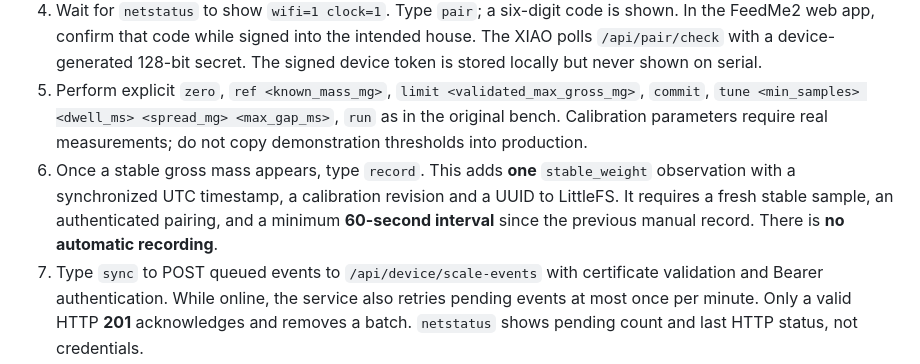
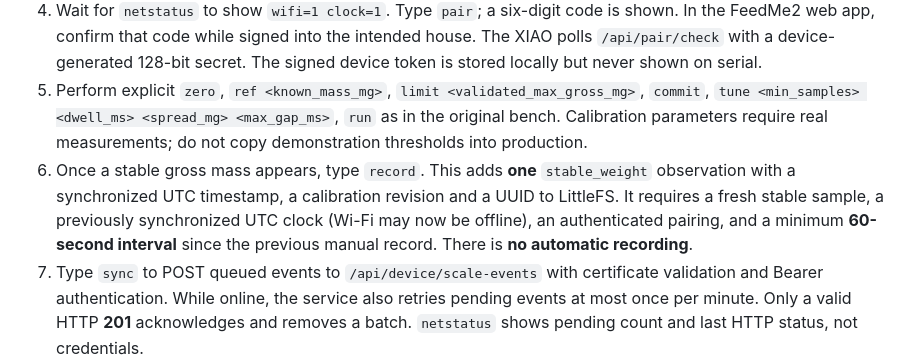
Before and after one commit to a-tsygankov/feedme2, a Markdown page: docs/hardware/xiao-secure-network-bench.md, the part around the change. GitHub-like rendering.

Commit message:
docs(scale-fw): clarify offline event recording after clock synchronization

```diff
--- a/docs/hardware/xiao-secure-network-bench.md
+++ b/docs/hardware/xiao-secure-network-bench.md
@@ -33,7 +33,7 @@ Wiring is identical to [the HX711 bench](../hardware/xiao-hx711-bench.md): 3V3/G
 3. `wifi YourSSID|YourWpaPassword` stores Wi-Fi credentials locally in NVS, joins the access point and starts SNTP. This is **USB-only provisioning**, not a production onboarding flow. The serial terminal may echo what you type, and NVS is not encrypted by this firmware; use a trusted local bench and a test Wi-Fi network.
 4. Wait for `netstatus` to show `wifi=1 clock=1`. Type `pair`; a six-digit code is shown. In the FeedMe2 web app, confirm that code while signed into the intended house. The XIAO polls `/api/pair/check` with a device-generated 128-bit secret. The signed device token is stored locally but never shown on serial.
 5. Perform explicit `zero`, `ref <known_mass_mg>`, `limit <validated_max_gross_mg>`, `commit`, `tune <min_samples> <dwell_ms> <spread_mg> <max_gap_ms>`, `run` as in the original bench. Calibration parameters require real measurements; do not copy demonstration thresholds into production.
-6. Once a stable gross mass appears, type `record`. This adds **one** `stable_weight` observation with a synchronized UTC timestamp, a calibration revision and a UUID to LittleFS. It requires a fresh stable sample, an authenticated pairing, and a minimum **60-second interval** since the previous manual record. There is **no automatic recording**.
+6. Once a stable gross mass appears, type `record`. This adds **one** `stable_weight` observation with a synchronized UTC timestamp, a calibration revision and a UUID to LittleFS. It requires a fresh stable sample, a previously synchronized UTC clock (Wi-Fi may now be offline), an authenticated pairing, and a minimum **60-second interval** since the previous manual record. There is **no automatic recording**.
 7. Type `sync` to POST queued events to `/api/device/scale-events` with certificate validation and Bearer authentication. While online, the service also retries pending events at most once per minute. Only a valid HTTP **201** acknowledges and removes a batch. `netstatus` shows pending count and last HTTP status, not credentials.
 8. `unpair` deletes the active credential; previous-epoch queued observations remain on flash but are **not** uploaded under the next house/token. `forgetwifi` clears local Wi-Fi credentials.
 
```
